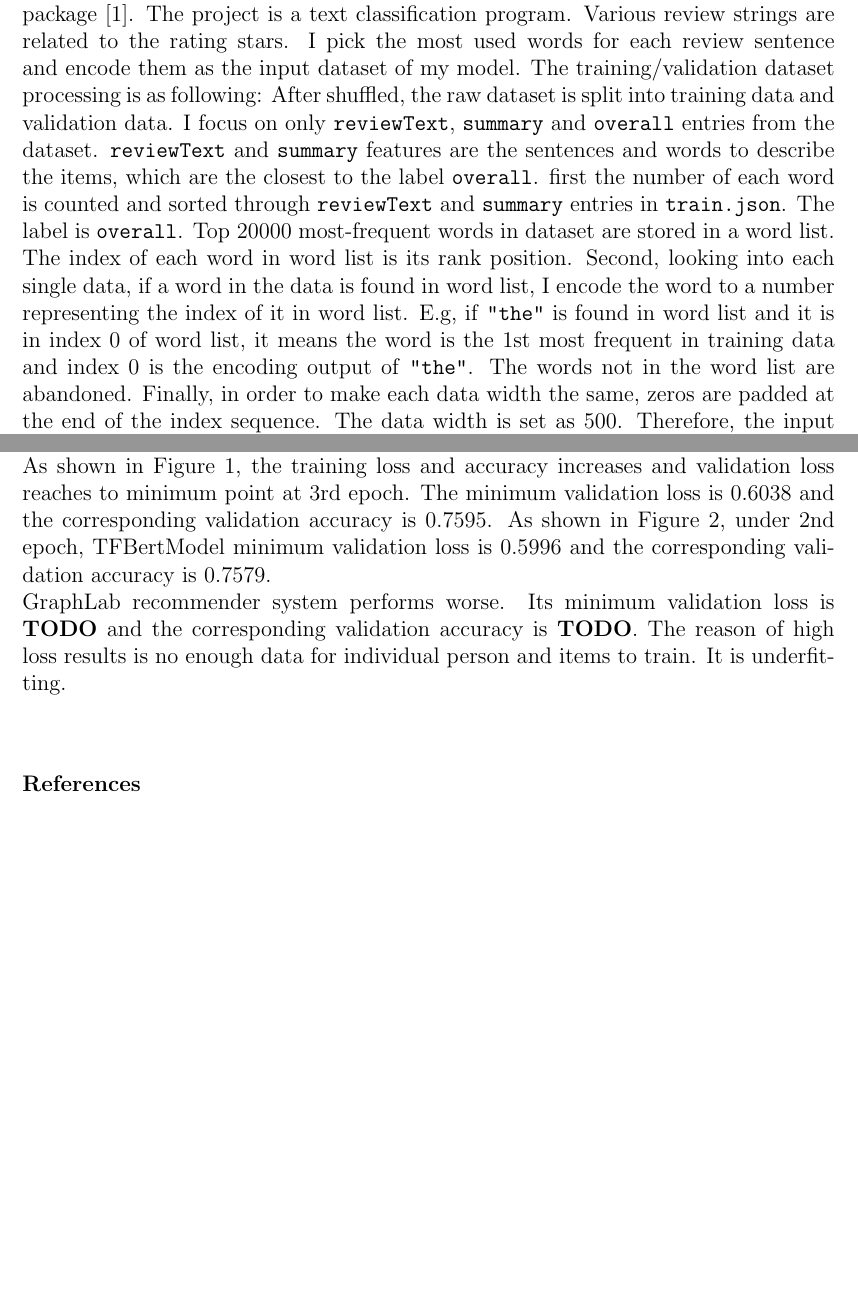
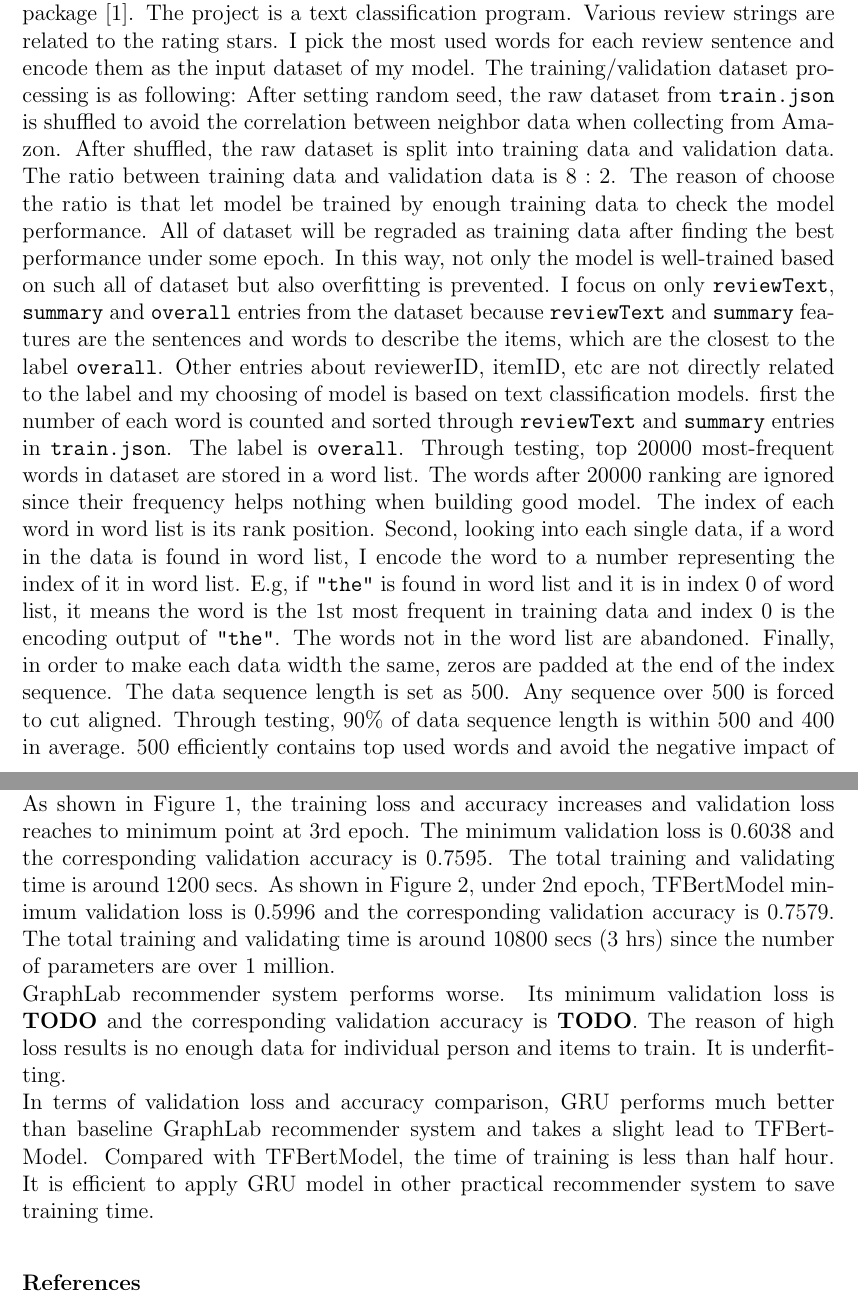
Before and after one commit to zandent/CSC2515, a LaTeX document (rating_prediction/docs/report.tex): two parts of pages 1 and 3 of 6, joined at a grey line, cut so that both start at the same text, the shorter picture padded with empty space. Compiled offline with pdfLaTeX.

Commit message:
enrich texts

```diff
--- a/rating_prediction/docs/report.tex
+++ b/rating_prediction/docs/report.tex
@@ -26,21 +26,36 @@ The project is a text classification program. Various review strings are related
 I pick the most used words for each review sentence
 and encode them as the input dataset of my model.
 The training/validation dataset processing is as following:
+After setting random seed, the raw dataset from \texttt{train.json} is shuffled to
+avoid the correlation between neighbor data when collecting from Amazon.
 After shuffled, the raw dataset is split into training data and validation data.
- I focus on only \texttt{reviewText},
-\texttt{summary} and \texttt{overall} entries from the dataset. \texttt{reviewText} and
+The ratio between training data and validation data is $8:2$.
+The reason of choose the ratio is that let model be trained by enough training data
+to check the model performance. All of dataset will be regraded as training data
+after finding the best performance under some epoch. In this way, not only the model is well-trained
+based on such all of dataset but also overfitting is prevented.
+I focus on only \texttt{reviewText},
+\texttt{summary} and \texttt{overall} entries from the dataset because \texttt{reviewText} and
 \texttt{summary} features are the sentences
-and words to describe the items, which are the closest to the label \texttt{overall}.
+and words to describe the items, which are the closest to the label \texttt{overall}. Other entries
+about reviewerID, itemID, etc are not directly related to the label and my choosing of model is based
+on text classification models.
 first the number of each word is counted and sorted
 through \texttt{reviewText} and
 \texttt{summary} entries in \texttt{train.json}. The label is \texttt{overall}.
-Top 20000 most-frequent words in dataset are stored in a word list.
+Through testing, top 20000 most-frequent words in dataset are stored in a word list.
+The words after 20000 ranking are ignored since their frequency helps nothing when building
+good model.
 The index of each word in word list is its rank position.
 Second, looking into each single data, if a word in the data is found in word list, I
 encode the word to a number representing the index of it in word list. E.g, if \texttt{"the"} is found in word list
 and it is in index 0 of word list, it means the word is the 1st most frequent in training data and index 0
 is the encoding output of \texttt{"the"}. The words not in the word list are abandoned. Finally,
-in order to make each data width the same, zeros are padded at the end of the index sequence. The data width is set as 500. Therefore, the input training and validation dataset is the sequences of indexes with labels.
+in order to make each data width the same, zeros are padded at the end of the index sequence. The data sequence
+length is set as 500. Any sequence over 500 is forced to cut aligned.
+Through testing, 90\% of data sequence length is within 500 and 400 in average.
+500 efficiently contains top used words and avoid the negative impact of too many padded zeros as well.
+Therefore, the input training and validation dataset is the sequences of indexes with labels.
 Next, a text classification model should be selected by experiments.
 \section{Describe your model. Explain and justify your decision to use the model you proposed. How
 will you optimize it? Did you run into any issues due to scalability, overfitting, etc.? What
@@ -99,10 +118,20 @@ well and which do not? What is the interpretation of your model’s parameters?
 proposed model succeed why others failed (or if it failed, why did it fail)?}
 I set a callback function which will be triggered when validation loss raises up after current epoch training.
 The training steps stops at epoch 4.\\
-As shown in Figure \ref{fig:gru}, the training loss and accuracy increases and validation loss reaches to minimum point at 3rd epoch. The minimum validation loss is 0.6038 and the corresponding validation accuracy is 0.7595.
-As shown in Figure \ref{fig:tr}, under 2nd epoch, TFBertModel minimum validation loss is 0.5996 and the corresponding validation accuracy is 0.7579.\\
-GraphLab recommender system performs worse. Its minimum validation loss is \textbf{TODO} and the corresponding validation accuracy is \textbf{TODO}. The reason of high loss results is no enough data for individual person
+As shown in Figure \ref{fig:gru}, the training loss and accuracy increases and validation loss reaches to minimum
+point at 3rd epoch. The minimum validation loss is 0.6038 and the corresponding validation accuracy is 0.7595.
+The total training and validating time is around 1200 secs.
+As shown in Figure \ref{fig:tr}, under 2nd epoch, TFBertModel minimum validation loss is 0.5996 and the
+corresponding validation accuracy is 0.7579. The total training and validating time is around 10800 secs (3 hrs)
+since the number of parameters are over 1 million.\\
+GraphLab recommender system performs worse. Its minimum validation loss is \textbf{TODO} and the corresponding
+validation accuracy is \textbf{TODO}. The reason of high loss results is no enough data for individual person
 and items to train. It is underfitting.\\
+In terms of validation loss and accuracy comparison, GRU performs much better than baseline GraphLab recommender
+system
+and takes a slight lead to TFBertModel.
+Compared with TFBertModel, the time of training is less than half hour. It is efficient to apply GRU model in
+other practical recommender system to save training time.
 \begin{figure}[h!]
     \centering
     \includegraphics{gru_loss.pdf}
```
Also changed, not shown: rating_prediction/docs/report.pdf, rating_prediction/docs/report.tex (14 more changed lines).
